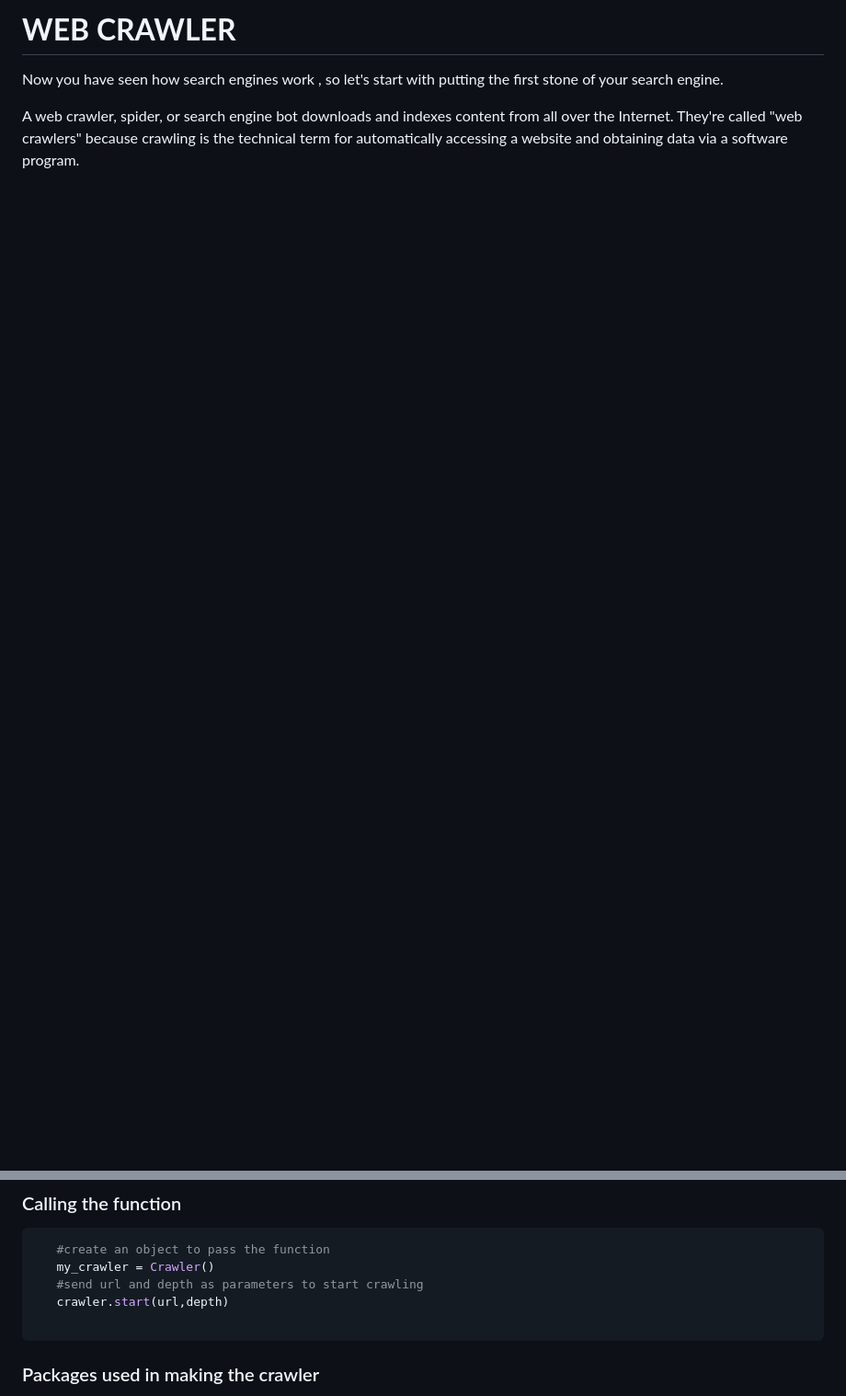
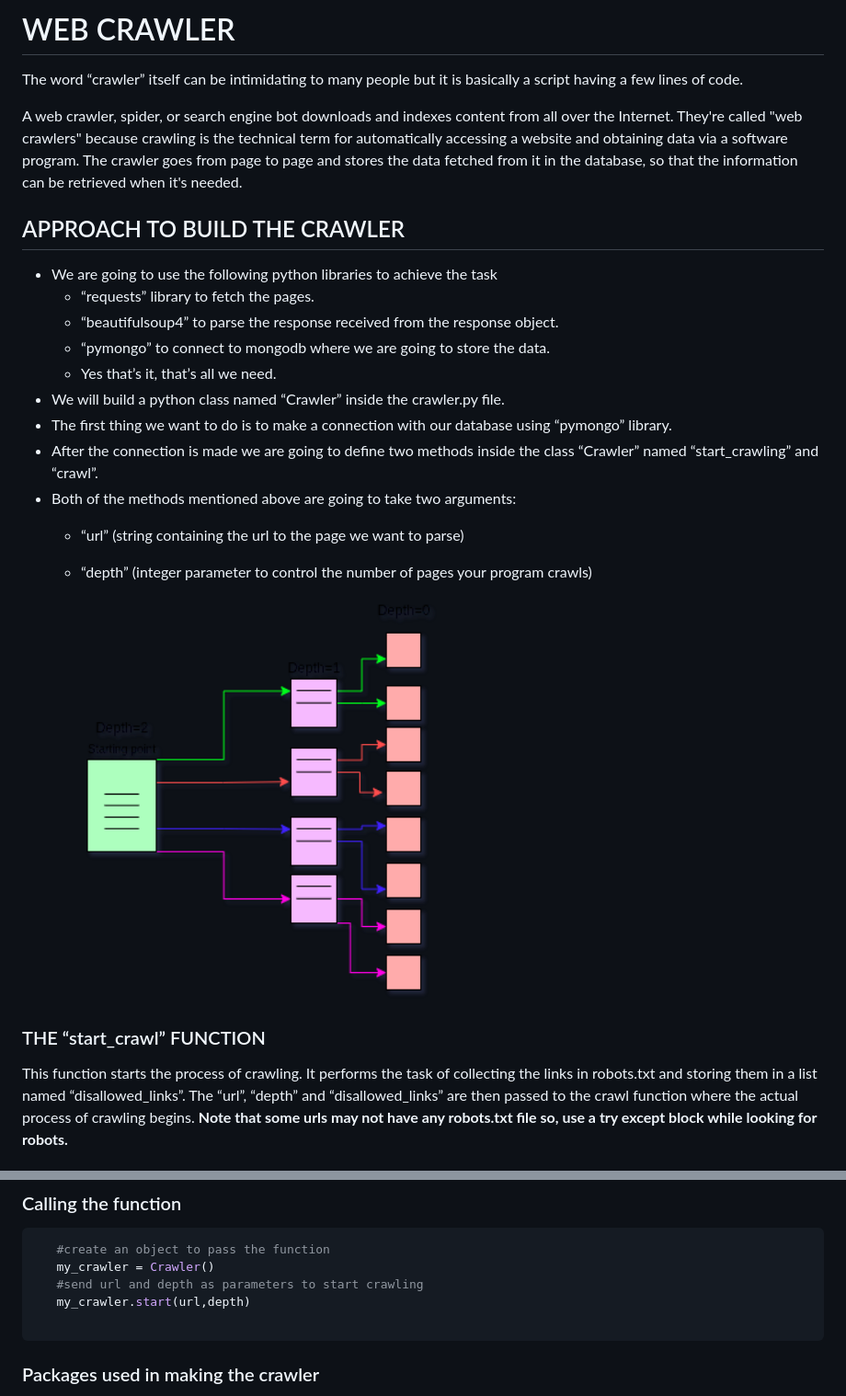
Before and after one commit to mayankt18/glugle, a Markdown page: resources/crawler.md, 2 parts joined by grey strips. Shown: that part at 92% size. Drawn GitHub-style; pictures changed too: resources/diagrams/crawler.png (added); blank space fills up the shorter version.

Commit message:
crawler docs added

````diff
--- a/resources/crawler.md
+++ b/resources/crawler.md
@@ -1,8 +1,26 @@
-# **WEB CRAWLER**
+# WEB CRAWLER
 
-Now you have seen how search engines work , so let's start with putting the first stone of your search engine.
+The word “crawler” itself can be intimidating to many people but it is basically a script having a few lines of code.
 
 A web crawler, spider, or search engine bot downloads and indexes content from all over the Internet. They're called "web crawlers" because crawling is the technical term for automatically accessing a website and obtaining data via a software program.
+The crawler goes from page to page and stores the data fetched from it in the database, so that the information can be retrieved when it's needed.
+## APPROACH TO BUILD THE CRAWLER
+- We are going to use the following python libraries to achieve the task
+    - “requests” library to fetch the pages.
+    - “beautifulsoup4”  to parse the response received from the response object.
+    - “pymongo” to connect to mongodb where we are going to store the data.
+    - Yes that’s it, that’s all we need.
+- We will build a python class named “Crawler” inside the crawler.py file.
+- The first thing we want to do is to make a connection with our database using “pymongo” library.
+- After the connection is made we are going to define two methods inside the class “Crawler” named “start_crawling” and “crawl”.
+- Both of the methods mentioned above are going to take two arguments:
+    - “url” (string containing the url to the page we want to parse)
+    - “depth” (integer parameter to control the number of pages your program crawls)
 
+      <img src="diagrams/crawler.png" width="50%">
 
+### THE “start_crawl” FUNCTION
+This function starts the process of crawling. It performs the task of collecting the links in robots.txt and storing them in a list named “disallowed_links”.
+The “url”, “depth” and “disallowed_links” are then passed to the crawl function where the actual process of crawling begins.
+**Note that some urls may not have any robots.txt file so, use a try except block while looking for robots.**
 
@@ -90,7 +103,7 @@ A web crawler, spider, or search engine bot downloads and indexes content from a
    #create an object to pass the function
    my_crawler = Crawler()
    #send url and depth as parameters to start crawling
-   crawler.start(url,depth)
+   my_crawler.start(url,depth)
 
 ```
 
````
Also changed, not shown: other parts of resources/crawler.md (+19 -24 lines).
